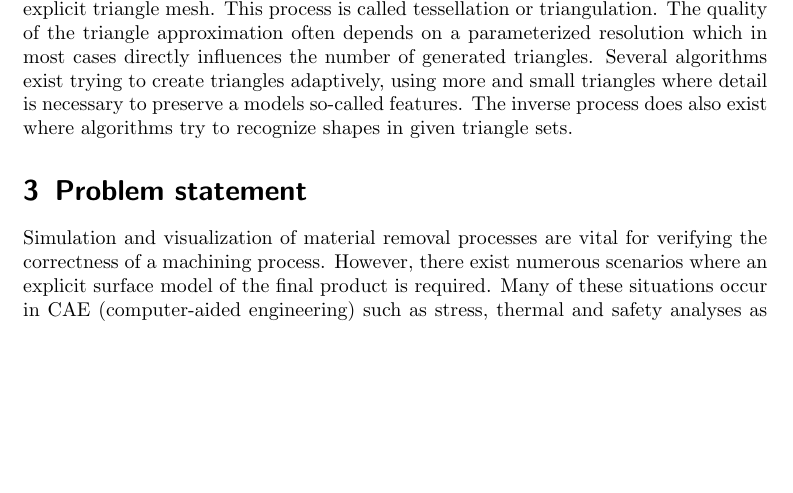
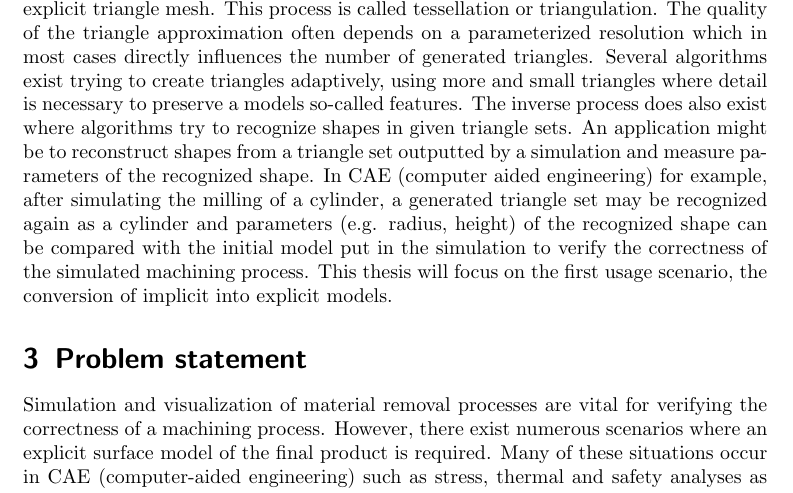
Before and after one commit to bernhardmgruber/master_thesis, a LaTeX document (latex_expose/main.tex, which reads latex_expose/motivation.tex): part of page 2 of 7, cut so that both start at the same text, the shorter picture padded with empty space. Compiled offline with pdfLaTeX.

Commit message:
finished motivation

```diff
--- a/latex_expose/motivation.tex
+++ b/latex_expose/motivation.tex
@@ -11,4 +11,5 @@ Finally, some problems are just inherently implicit. Simulating material removal
 
 Explicit and implicit representations both have their specific usage scenarios. Nevertheless, it is sometimes necessary to convert between them.
 A common scenario in CAD for example is to export an implicitly described model (e.g. CSG tree) as an explicit triangle mesh. This process is called tessellation or triangulation. The quality of the triangle approximation often depends on a parameterized resolution which in most cases directly influences the number of generated triangles. Several algorithms exist trying to create triangles adaptively, using more and small triangles where detail is necessary to preserve a models so-called features.
-The inverse process does also exist where algorithms try to recognize shapes in given triangle sets.
+The inverse process does also exist where algorithms try to recognize shapes in given triangle sets. An application might be to reconstruct shapes from a triangle set outputted by a simulation and measure parameters of the recognized shape. In CAE (computer aided engineering) for example, after simulating the milling of a cylinder, a generated triangle set may be recognized again as a cylinder and parameters (e.g. radius, height) of the recognized shape can be compared with the initial model put in the simulation to verify the correctness of the simulated machining process.
+This thesis will focus on the first usage scenario, the conversion of implicit into explicit models.
```
